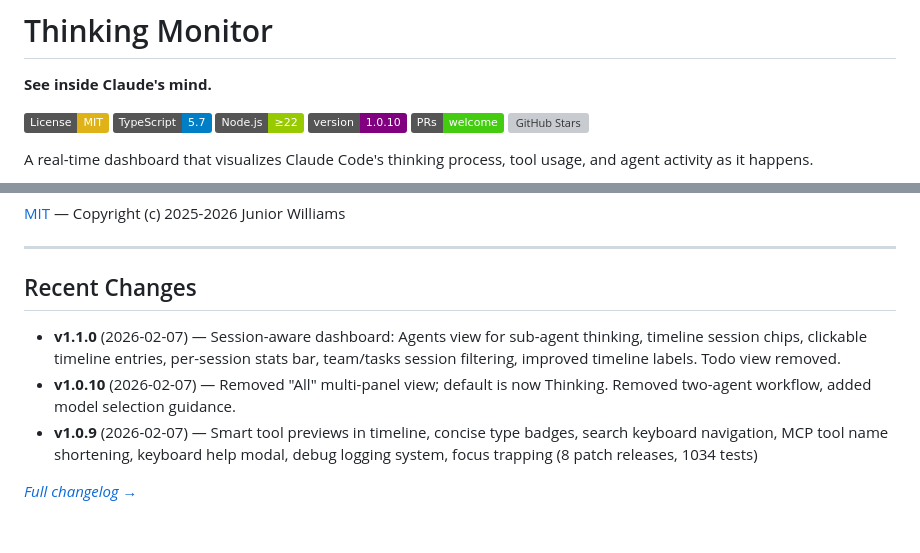
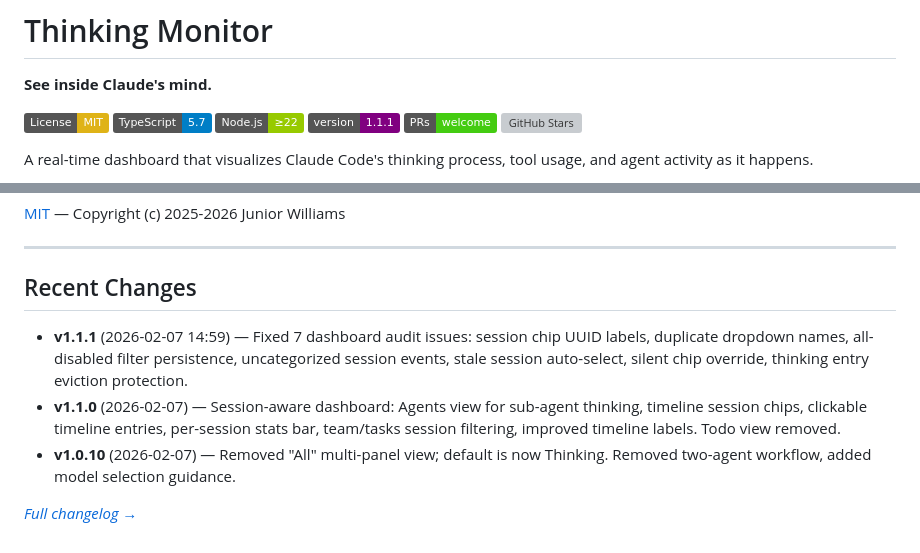
Before and after one commit to jwtor7/thinking, a Markdown page: README.md, 2 parts joined by grey strips. Drawn GitHub-style; badges without logos; grey boxes are pictures that could not be loaded.

Commit message:
Update docs for v1.1.1 dashboard audit fixes

```diff
--- a/README.md
+++ b/README.md
@@ -5,7 +5,7 @@
 [![MIT License](https://img.shields.io/badge/License-MIT-yellow.svg)](./LICENSE)
 [![TypeScript](https://img.shields.io/badge/TypeScript-5.7-blue?logo=typescript&logoColor=white)](https://www.typescriptlang.org/)
 [![Node.js](https://img.shields.io/badge/Node.js-≥22-green?logo=node.js&logoColor=white)](https://nodejs.org/)
-[![Version](https://img.shields.io/badge/version-1.0.10-purple)](./CHANGELOG.md)
+[![Version](https://img.shields.io/badge/version-1.1.1-purple)](./CHANGELOG.md)
 [![PRs Welcome](https://img.shields.io/badge/PRs-welcome-brightgreen.svg)](./CONTRIBUTING.md)
 [![GitHub Stars](https://img.shields.io/github/stars/jwtor7/thinking?style=social)](https://github.com/jwtor7/thinking)
 
@@ -174,8 +174,8 @@ Thinking Monitor is an **unofficial community tool**. It is not affiliated with,
 
 ## Recent Changes
 
+- **v1.1.1** (2026-02-07 14:59) — Fixed 7 dashboard audit issues: session chip UUID labels, duplicate dropdown names, all-disabled filter persistence, uncategorized session events, stale session auto-select, silent chip override, thinking entry eviction protection.
 - **v1.1.0** (2026-02-07) — Session-aware dashboard: Agents view for sub-agent thinking, timeline session chips, clickable timeline entries, per-session stats bar, team/tasks session filtering, improved timeline labels. Todo view removed.
 - **v1.0.10** (2026-02-07) — Removed "All" multi-panel view; default is now Thinking. Removed two-agent workflow, added model selection guidance.
-- **v1.0.9** (2026-02-07) — Smart tool previews in timeline, concise type badges, search keyboard navigation, MCP tool name shortening, keyboard help modal, debug logging system, focus trapping (8 patch releases, 1034 tests)
 
 *[Full changelog →](./CHANGELOG.md)*
```
